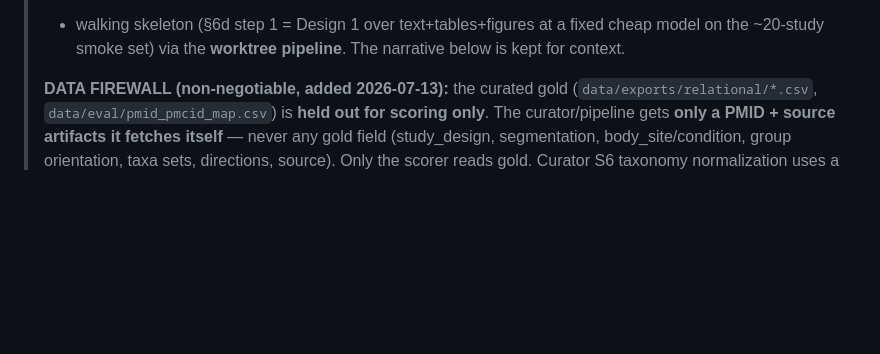
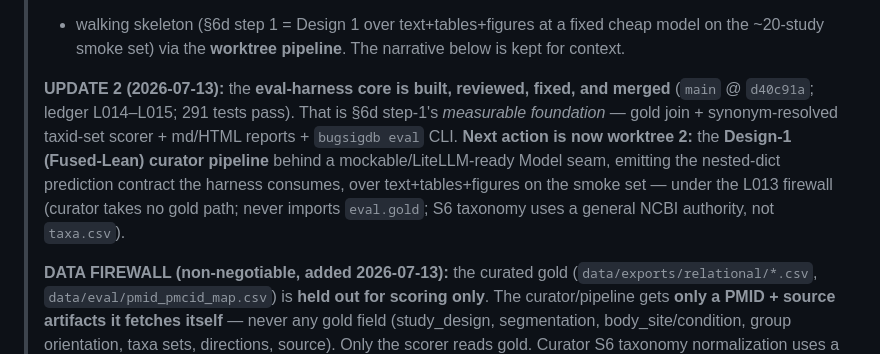
Before and after one commit to seandavi/bugsigdb-curation-tools, a Markdown page: docs/plans/SESSION-HANDOFF.md, the part around the change. GitHub-like rendering; blank space fills up the shorter version.

```diff
--- a/docs/plans/SESSION-HANDOFF.md
+++ b/docs/plans/SESSION-HANDOFF.md
@@ -12,6 +12,14 @@ boundaries — anchor each to its commit hash.
 > `de-novo-curation-workflow-plan.md`** (commit `0c39fa2`). **Next action:** build the eval harness
 > + walking skeleton (§6d step 1 = Design 1 over text+tables+figures at a fixed cheap model on the
 > ~20-study smoke set) via the **worktree pipeline**. The narrative below is kept for context.
+>
+> **UPDATE 2 (2026-07-13):** the **eval-harness core is built, reviewed, fixed, and merged**
+> (`main` @ `d40c91a`; ledger L014–L015; 291 tests pass). That is §6d step-1's *measurable
+> foundation* — gold join + synonym-resolved taxid-set scorer + md/HTML reports + `bugsigdb eval`
+> CLI. **Next action is now worktree 2:** the **Design-1 (Fused-Lean) curator pipeline** behind a
+> mockable/LiteLLM-ready Model seam, emitting the nested-dict prediction contract the harness
+> consumes, over text+tables+figures on the smoke set — under the L013 firewall (curator takes no
+> gold path; never imports `eval.gold`; S6 taxonomy uses a general NCBI authority, not `taxa.csv`).
 >
 > **DATA FIREWALL (non-negotiable, added 2026-07-13):** the curated gold
 > (`data/exports/relational/*.csv`, `data/eval/pmid_pmcid_map.csv`) is **held out for scoring only**.
```
Also changed, not shown: docs/LEDGER.md (+24 -0 lines).
